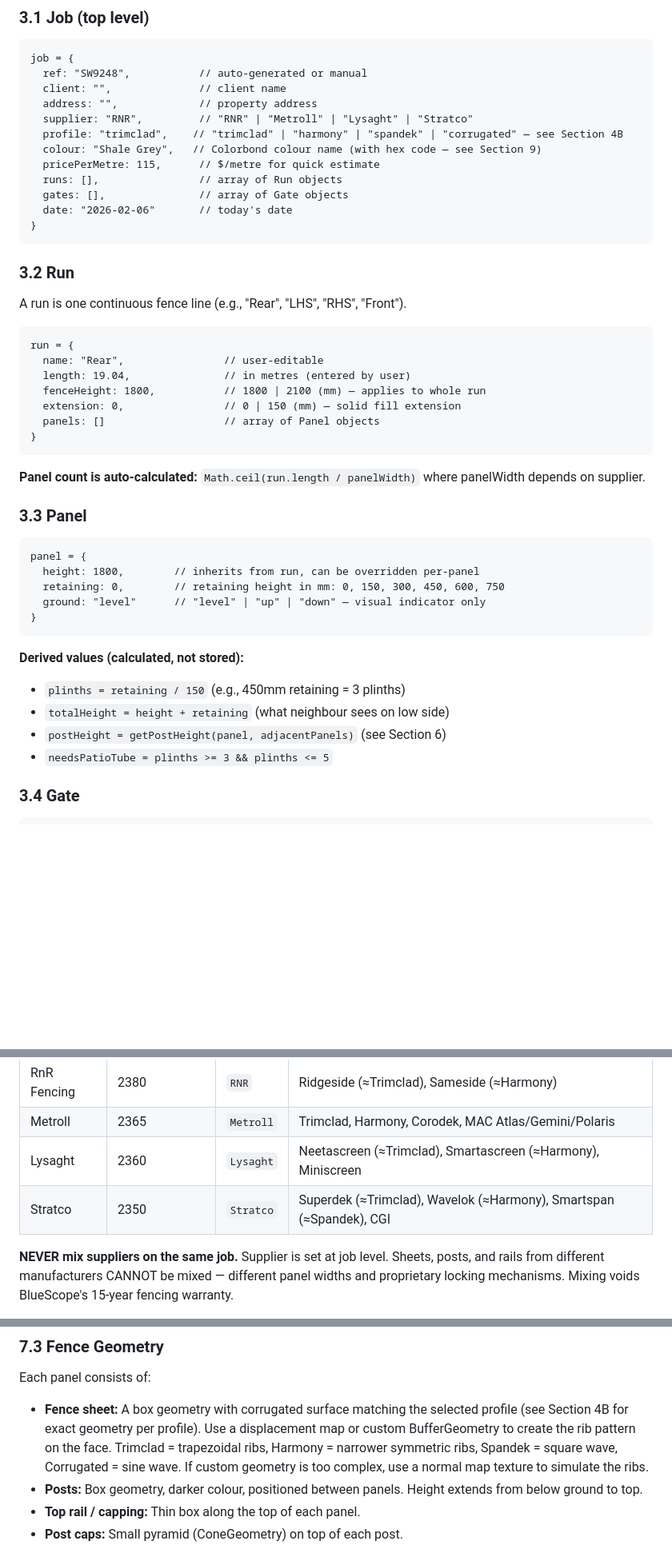
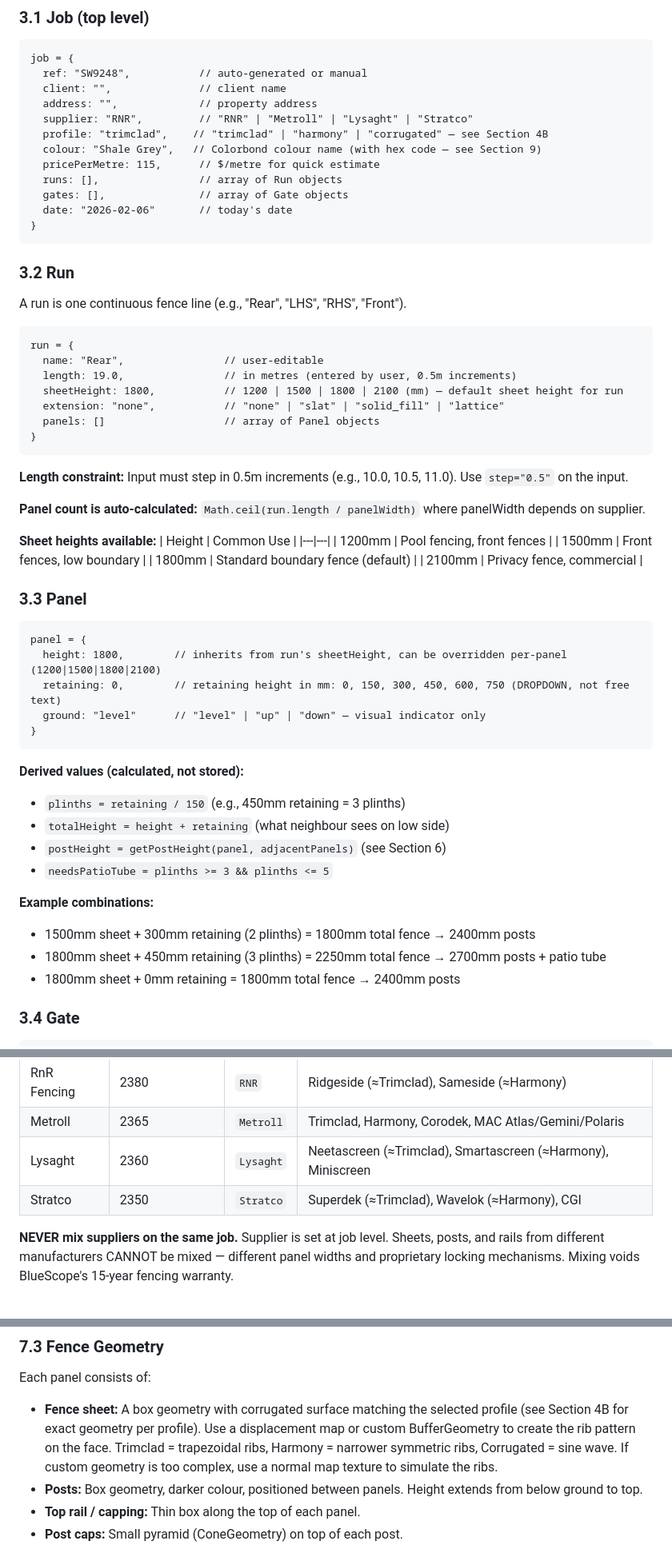
Before and after one commit to marninms98-dotcom/fence-designer, a Markdown page: SPEC.md, 3 parts joined by grey strips. Shown at 80% size. Rendered like a GitHub page; blank space fills up the shorter version.

````diff
--- a/SPEC.md
+++ b/SPEC.md
@@ -45,7 +45,7 @@ job = {
   client: "",              // client name
   address: "",             // property address
   supplier: "RNR",         // "RNR" | "Metroll" | "Lysaght" | "Stratco"
-  profile: "trimclad",    // "trimclad" | "harmony" | "spandek" | "corrugated" — see Section 4B
+  profile: "trimclad",    // "trimclad" | "harmony" | "corrugated" — see Section 4B
   colour: "Shale Grey",   // Colorbond colour name (with hex code — see Section 9)
   pricePerMetre: 115,      // $/metre for quick estimate
   runs: [],                // array of Run objects
@@ -61,21 +61,31 @@ A run is one continuous fence line (e.g., "Rear", "LHS", "RHS", "Front").
 ```
 run = {
   name: "Rear",                // user-editable
-  length: 19.04,               // in metres (entered by user)
-  fenceHeight: 1800,           // 1800 | 2100 (mm) — applies to whole run
-  extension: 0,                // 0 | 150 (mm) — solid fill extension
+  length: 19.0,                // in metres (entered by user, 0.5m increments)
+  sheetHeight: 1800,           // 1200 | 1500 | 1800 | 2100 (mm) — default sheet height for run
+  extension: "none",           // "none" | "slat" | "solid_fill" | "lattice"
   panels: []                   // array of Panel objects
 }
 ```
 
+**Length constraint:** Input must step in 0.5m increments (e.g., 10.0, 10.5, 11.0). Use `step="0.5"` on the input.
+
 **Panel count is auto-calculated:** `Math.ceil(run.length / panelWidth)` where panelWidth depends on supplier.
+
+**Sheet heights available:**
+| Height | Common Use |
+|---|---|
+| 1200mm | Pool fencing, front fences |
+| 1500mm | Front fences, low boundary |
+| 1800mm | Standard boundary fence (default) |
+| 2100mm | Privacy fence, commercial |
 
 ### 3.3 Panel
 
 ```
 panel = {
-  height: 1800,        // inherits from run, can be overridden per-panel
-  retaining: 0,        // retaining height in mm: 0, 150, 300, 450, 600, 750
+  height: 1800,        // inherits from run's sheetHeight, can be overridden per-panel (1200|1500|1800|2100)
+  retaining: 0,        // retaining height in mm: 0, 150, 300, 450, 600, 750 (DROPDOWN, not free text)
   ground: "level"      // "level" | "up" | "down" — visual indicator only
 }
 ```
@@ -85,6 +95,11 @@ panel = {
 - `totalHeight = height + retaining` (what neighbour sees on low side)
 - `postHeight = getPostHeight(panel, adjacentPanels)` (see Section 6)
 - `needsPatioTube = plinths >= 3 && plinths <= 5`
+
+**Example combinations:**
+- 1500mm sheet + 300mm retaining (2 plinths) = 1800mm total fence → 2400mm posts
+- 1800mm sheet + 450mm retaining (3 plinths) = 2250mm total fence → 2700mm posts + patio tube
+- 1800mm sheet + 0mm retaining = 1800mm total fence → 2400mm posts
 
 ### 3.4 Gate
 
@@ -104,7 +119,7 @@ gate = {
 | RnR Fencing | 2380 | `RNR` | Ridgeside (≈Trimclad), Sameside (≈Harmony) |
 | Metroll | 2365 | `Metroll` | Trimclad, Harmony, Corodek, MAC Atlas/Gemini/Polaris |
 | Lysaght | 2360 | `Lysaght` | Neetascreen (≈Trimclad), Smartascreen (≈Harmony), Miniscreen |
-| Stratco | 2350 | `Stratco` | Superdek (≈Trimclad), Wavelok (≈Harmony), Smartspan (≈Spandek), CGI |
+| Stratco | 2350 | `Stratco` | Superdek (≈Trimclad), Wavelok (≈Harmony), CGI |
 
 **NEVER mix suppliers on the same job.** Supplier is set at job level. Sheets, posts, and rails from different manufacturers CANNOT be mixed — different panel widths and proprietary locking mechanisms. Mixing voids BlueScope's 15-year fencing warranty.
 
@@ -533,7 +546,7 @@ Three.js loaded from CDN. Lazy initialization — only load/render when "3D View
 ### 7.3 Fence Geometry
 
 Each panel consists of:
-- **Fence sheet:** A box geometry with corrugated surface matching the selected profile (see Section 4B for exact geometry per profile). Use a displacement map or custom BufferGeometry to create the rib pattern on the face. Trimclad = trapezoidal ribs, Harmony = narrower symmetric ribs, Spandek = square wave, Corrugated = sine wave. If custom geometry is too complex, use a normal map texture to simulate the ribs.
+- **Fence sheet:** A box geometry with corrugated surface matching the selected profile (see Section 4B for exact geometry per profile). Use a displacement map or custom BufferGeometry to create the rib pattern on the face. Trimclad = trapezoidal ribs, Harmony = narrower symmetric ribs, Corrugated = sine wave. If custom geometry is too complex, use a normal map texture to simulate the ribs.
 - **Posts:** Box geometry, darker colour, positioned between panels. Height extends from below ground to top.
 - **Top rail / capping:** Thin box along the top of each panel.
 - **Post caps:** Small pyramid (ConeGeometry) on top of each post.
````
Also changed, not shown: other parts of SPEC.md (+57 -59 lines).
